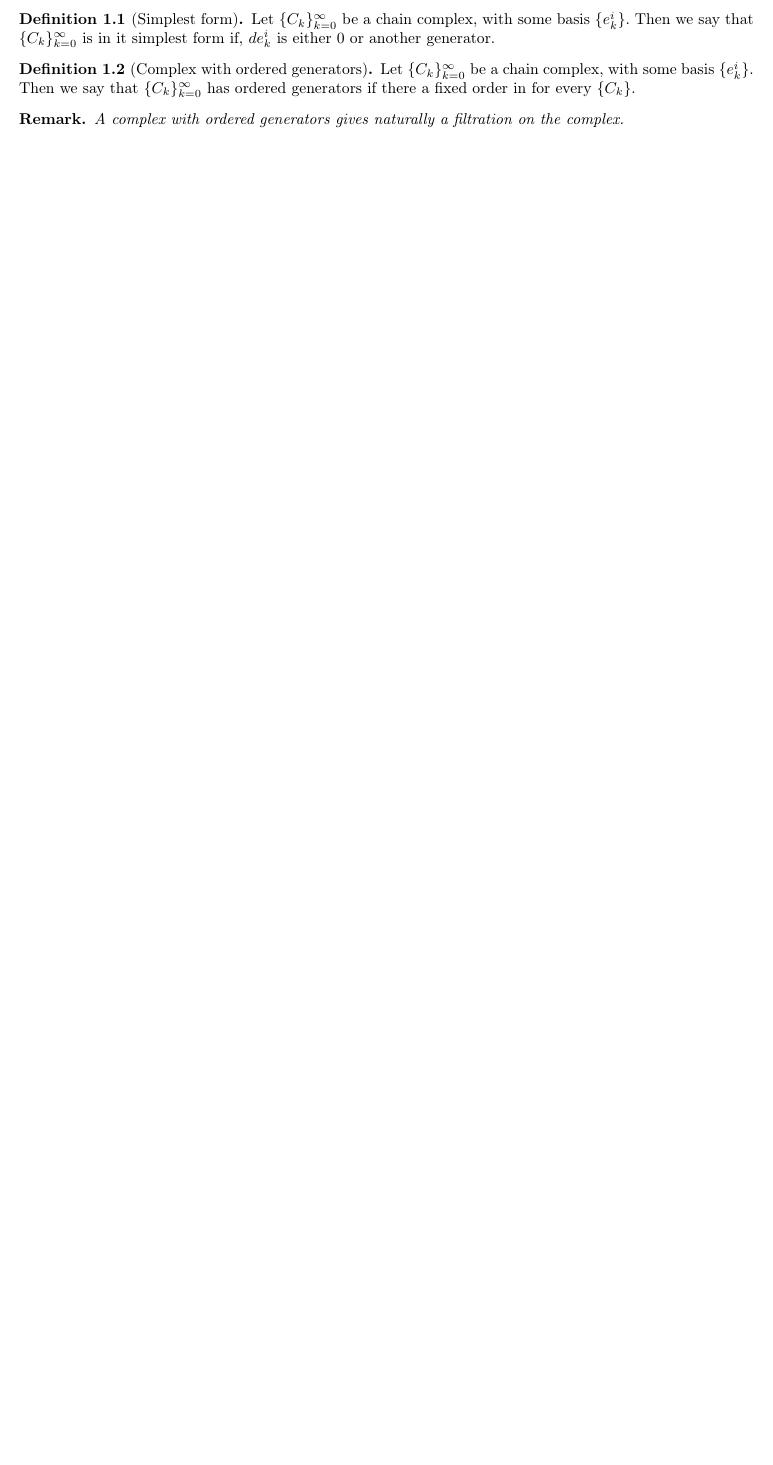
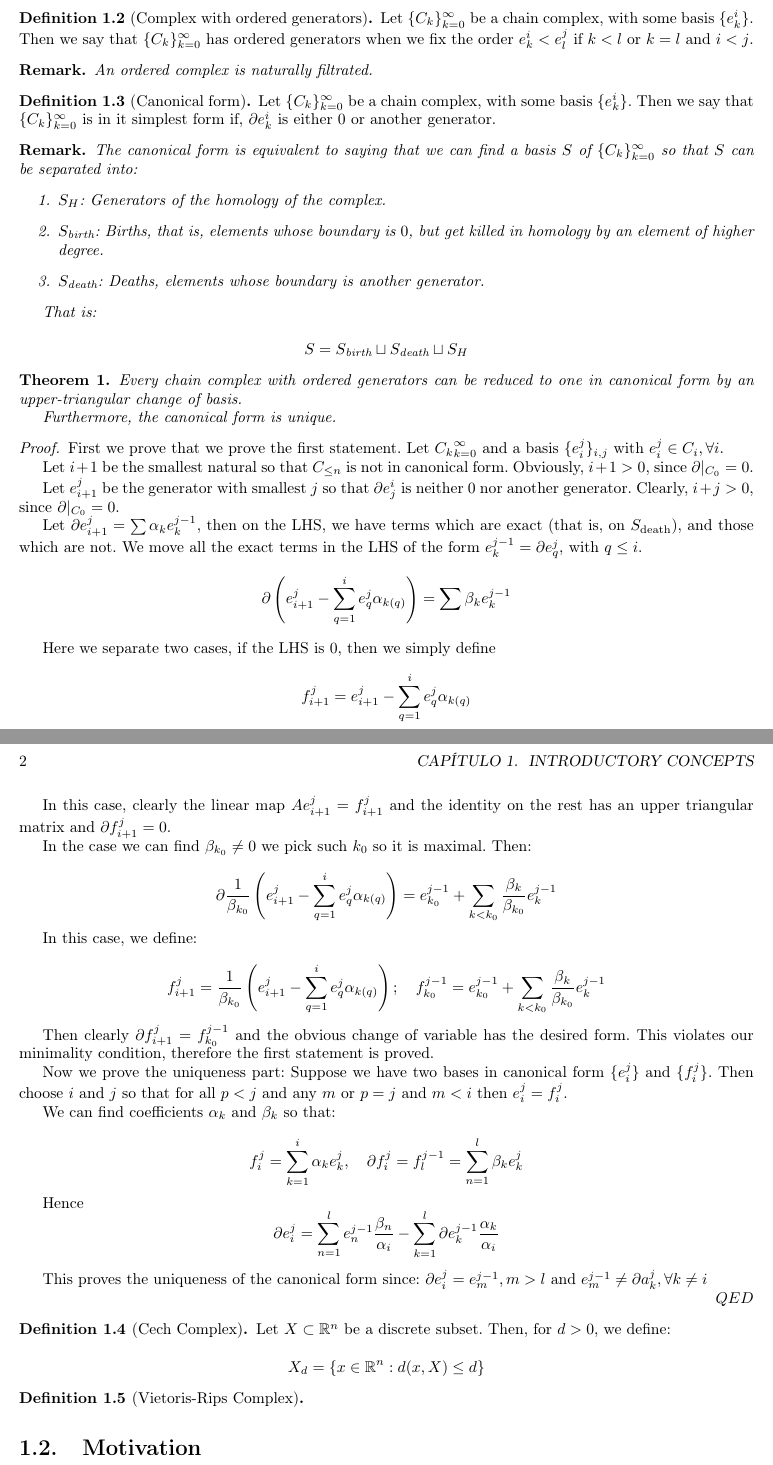
Before and after one commit to marhu98/tfm, a LaTeX thesis (tfm.tex, which reads chapters/chapter1.tex): part of the page before the commit and two parts of pages 1 and 2 of 3 after it, the two joined at a grey line, cut so that both start at the same text, the shorter picture padded with empty space. Compiled offline with pdfLaTeX; the source files are stored in an older character set and shown here as Unicode.

Commit message:
Automatic commit

```diff
--- a/chapters/chapter1.tex
+++ b/chapters/chapter1.tex
@@ -3,18 +4,185 @@
 
-\begin{definition}[Simplest form]
+\section{Ordered complex and canonical form}
 
-Let $\{C_k\}_{k=0}^{\infty}$ be a chain complex, with some basis $\{e_k^i\}$.
-Then we say that $\{C_k\}_{k=0}^{\infty}$ is in it simplest form if, $de_k^i$
-is either $0$ or another generator.
+\begin{definition}[$\R$-Filtered complex]
+
 \end{definition}
 
 \begin{definition}[Complex with ordered generators]
 
 Let $\{C_k\}_{k=0}^{\infty}$ be a chain complex, with some basis $\{e_k^i\}$.
-Then we say that $\{C_k\}_{k=0}^{\infty}$ has ordered generators if there a fixed order in for every
-$\{C_k\}$.
+Then we say that $\{C_k\}_{k=0}^{\infty}$ has ordered generators when we fix the order
+$e_k^i<e_l^j$ if $k<l$ or $k=l$ and $i<j$.
+
 \end{definition}
 
 \begin{remark}
-A complex with ordered generators gives naturally a filtration on the complex.
+An ordered complex is naturally filtrated.
 \end{remark}
+
+
+\begin{definition}[Canonical form]
+
+Let $\{C_k\}_{k=0}^{\infty}$ be a chain complex, with some basis $\{e_k^i\}$.
+Then we say that $\{C_k\}_{k=0}^{\infty}$ is in it simplest form if, $\partial e_k^i$
+is either $0$ or another generator.
+\end{definition}
+
+\begin{remark}
+The canonical form is equivalent to saying that we can find a basis $S$
+of $\{C_k\}_{k=0}^{\infty}$ so that $S$
+can be separated into:
+\begin{enumerate}
+\item $S_H$: Generators of the homology of the complex.
+
+\item $S_{\text{birth}}$: Births, that is, elements whose boundary is $0$, but get killed in homology by an element of higher degree.
+
+\item $S_{\text{death}}$: Deaths, elements whose boundary is another generator.
+\end{enumerate}
+
+That is:
+
+$$
+S=S_{\text{birth}}\sqcup
+S_{\text{death}}\sqcup
+ S_H
+$$
+\end{remark}
+
+\begin{theorem}
+Every chain complex with ordered generators can be reduced to
+one in canonical form by an upper-triangular change of basis.
+
+Furthermore, the canonical form is unique.
+\end{theorem}
+
+\begin{prof}
+First we prove that we prove the first statement.
+Let ${C_k}_{k=0}^\infty$
+and a basis $\{e_i^j\}_{i,j}$
+with $e_i^j\in C_i,\forall i$.
+
+Let $i+1$ be the smallest natural so that $C_{\leq n}$
+is not in canonical form. Obviously, $i+1>0$, since $\partial | _{C_0}=0$.
+
+Let $e_{i+1}^j$ be the generator with smallest $j$ so that $\partial e^i_j$
+is neither 0 nor another generator. Clearly, $i+j>0$, since $\partial | _{C_0}=0$.
+
+Let $\partial e_{i+1}^j=\sum \alpha_k e_k^{j-1}$, then on the LHS, we have terms which are exact (that is, on $S_{\text{death}}$),
+and those which are not. We move all the exact terms in the LHS of the form $e_{k}^{j-1}=\partial e_{q}^j$, with $q\leq i$.
+$$
+\partial\left(
+e_{i+1}^j
+-
+\sum_{q=1}^i
+e^j_q\alpha_{k(q)}
+\right)
+=
+\sum \beta_k e_k^{j-1}
+$$
+
+Here we separate two cases,
+if the LHS is $0$, then we simply define
+$$
+f^j_{i+1}=
+e_{i+1}^j
+-
+\sum_{q=1}^i
+e^j_q\alpha_{k(q)}
+$$
+
+In this case, clearly the linear map $A e_{i+1}^j=f_{i+1}^j$ and the identity on the rest
+has an upper triangular matrix and $\partial f^j_{i+1}=0$.
+
+In the case we can find $\beta_{k_0}\neq 0 $ we pick such $k_0$ so it is maximal. Then:
+
+$$
+\partial
+\frac{1}{\beta_{k_0}}
+\left(
+e_{i+1}^j
+-
+\sum_{q=1}^i
+e^j_q\alpha_{k(q)}
+\right)
+=
+e_{k_0}^{j-1}
++
+\sum_{k<k_0} \frac{\beta_k}{\beta_{k_0}} e_k^{j-1}
+$$
+
+In this case, we define:
+
+$$
+f_{i+1}^j
+=
+\frac{1}{\beta_{k_0}}
+\left(
+e_{i+1}^j
+-
+\sum_{q=1}^i
+e^j_q\alpha_{k(q)}
+\right);
+\quad
+f_{k_{0}}^{j-1}
+=
+e_{k_0}^{j-1}
++
+\sum_{k<k_0} \frac{\beta_k}{\beta_{k_0}} e_k^{j-1}
+$$
+
+Then clearly $\partial f^j_{i+1}=f_{k_0}^{j-1}$ and the obvious change of variable has the desired form.
+This violates our minimality condition, therefore the first statement is proved.
+
+Now we prove the uniqueness part: Suppose we have two bases in canonical form
+$\{e_i^j\}$ and $\{f_i^j\}$. Then choose $i$ and $j$ so that for all $p<j$ and any $m$
+or $p=j$ and $m<i$ then $e_i^j=f_i^j$.
+
+We can find coefficients $\alpha_k$ and $\beta_k$ so that:
+
+$$
+f_i^j
+=
+\sum_{k=1}^i \alpha_k e_k^j,
+\quad
+\partial f_i^j = f_l^{j-1}
+=
+\sum_{n=1}^l \beta_k e_k^j
+$$
+
+Hence
+$$
+\partial e_i^j=
+\sum_{n=1}^l
+e_n^{j-1}\frac{\beta_n}{\alpha_i}
+-
+\sum_{k=1}^l
+\partial e_k^{j-1}\frac{\alpha_k}{\alpha_i}
+$$
+
+This proves the uniqueness of the canonical form since: $\partial e_i^j=e_m^{j-1},m>l$ and
+$e_m^{j-1}\neq \partial a_k^j, \forall k\neq i$
+
+\end{prof}
+
+\begin{definition}[Cech Complex]
+
+Let $X\subset \R^n$ be a discrete subset. Then, for $d>0$, we define:
+
+$$
+X_d
+=
+\{
+x\in\R^n:
+d(x,X)\leq d
+\}
+$$
+\end{definition}
+
+\begin{definition}[Vietoris-Rips Complex]
+
+\end{definition}
+
+\section{Motivation}
+
+\chapter{Canonical form=Persistence diagrams}
--- a/tfm.tex
+++ b/tfm.tex
@@ -92,12 +92,17 @@
 \newtheorem{lemma}{Lemma}[chapter]
 \newtheorem{observation}{Observation}[chapter]
 \newtheorem{example}{Example}[chapter]
+%\renewcommand{proof}{\prof}
 \theoremstyle{definition}
 	\newtheorem{definition}{Definition}[chapter]
 
 
 \newenvironment{hproof}{%
   \renewcommand{\proofname}{Esquema de demostración}\proof}{\endproof}
+
+ \newenvironment{prof}{%
+  \renewcommand{\proofname}{Proof}\proof}{\endproof}
+
 
 
 \renewcommand\qedsymbol{$QED$}
```
Also changed, not shown: tfm.pdf, chapters/chapter1.tex (3 more changed lines), 3 other files.
